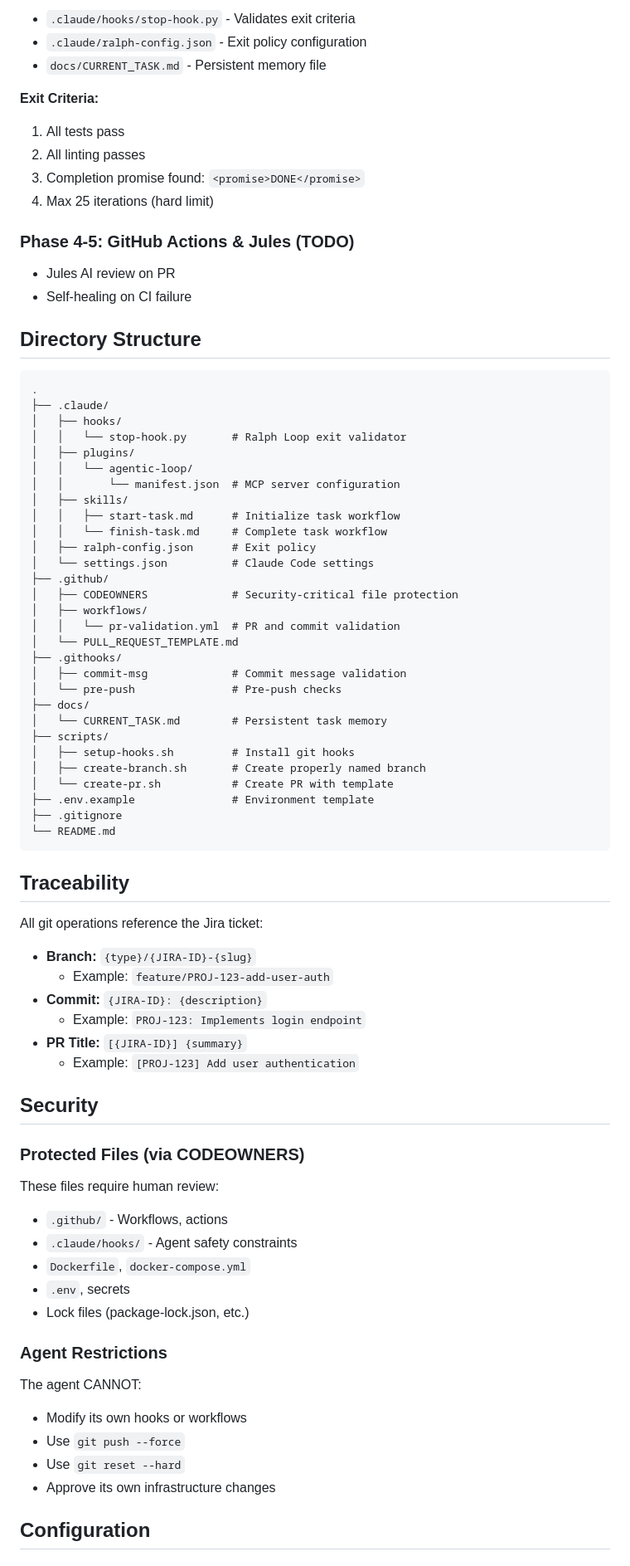
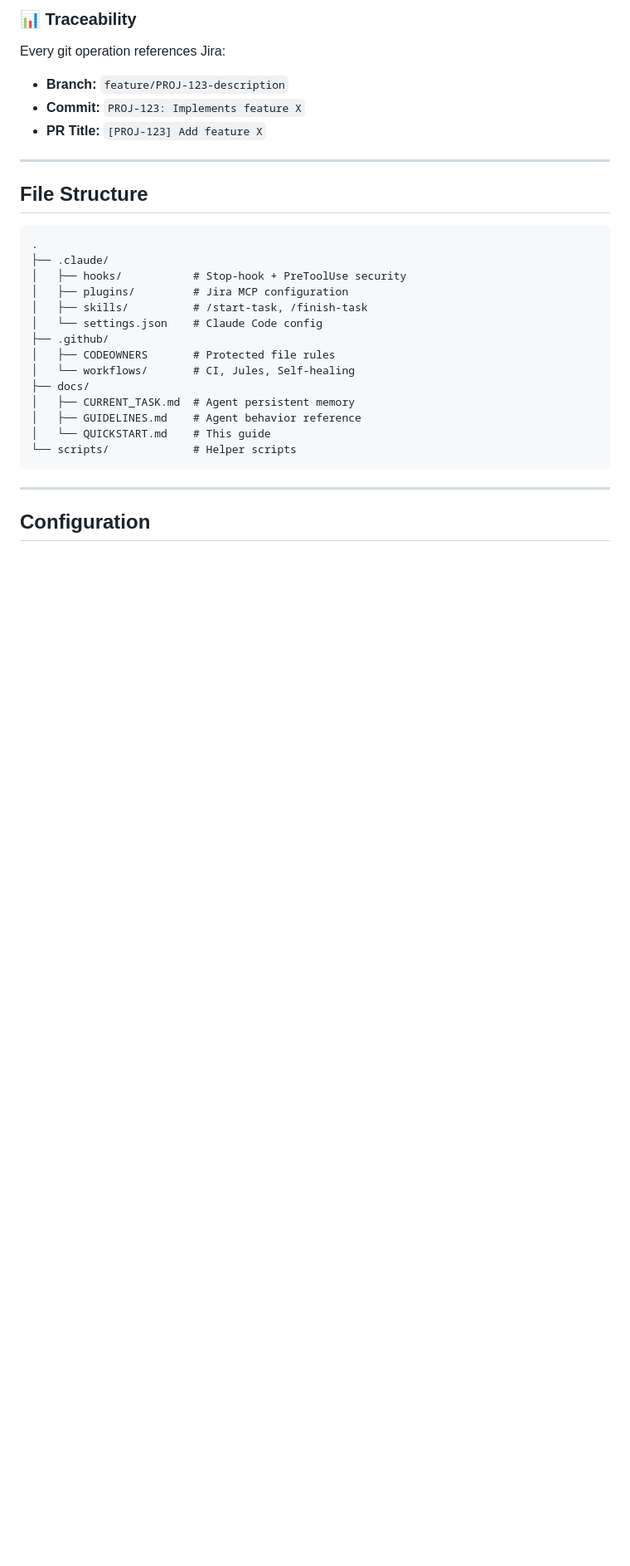
Before and after one commit to itsimonfredlingjack/agentic-devops-loop, a Markdown page: README.md, the part around one of its changes. Shown at 83% size. GitHub-like rendering; blank space fills up the shorter version.

````diff
--- a/README.md
+++ b/README.md
@@ -81,81 +85,32 @@ The agent will:
 
-- `.claude/hooks/stop-hook.py` - Validates exit criteria
-- `.claude/ralph-config.json` - Exit policy configuration
-- `docs/CURRENT_TASK.md` - Persistent memory file
+### 📊 Traceability
 
-**Exit Criteria:**
-1. All tests pass
-2. All linting passes
-3. Completion promise found: `<promise>DONE</promise>`
-4. Max 25 iterations (hard limit)
+Every git operation references Jira:
+- **Branch:** `feature/PROJ-123-description`
+- **Commit:** `PROJ-123: Implements feature X`
+- **PR Title:** `[PROJ-123] Add feature X`
 
-### Phase 4-5: GitHub Actions & Jules (TODO)
+---
 
-- Jules AI review on PR
-- Self-healing on CI failure
-
-## Directory Structure
+## File Structure
 
 ```
 .
 ├── .claude/
-│   ├── hooks/
-│   │   └── stop-hook.py       # Ralph Loop exit validator
-│   ├── plugins/
-│   │   └── agentic-loop/
-│   │       └── manifest.json  # MCP server configuration
-│   ├── skills/
-│   │   ├── start-task.md      # Initialize task workflow
-│   │   └── finish-task.md     # Complete task workflow
-│   ├── ralph-config.json      # Exit policy
-│   └── settings.json          # Claude Code settings
+│   ├── hooks/           # Stop-hook + PreToolUse security
+│   ├── plugins/         # Jira MCP configuration
+│   ├── skills/          # /start-task, /finish-task
+│   └── settings.json    # Claude Code config
 ├── .github/
-│   ├── CODEOWNERS             # Security-critical file protection
-│   ├── workflows/
-│   │   └── pr-validation.yml  # PR and commit validation
-│   └── PULL_REQUEST_TEMPLATE.md
-├── .githooks/
-│   ├── commit-msg             # Commit message validation
-│   └── pre-push               # Pre-push checks
+│   ├── CODEOWNERS       # Protected file rules
+│   └── workflows/       # CI, Jules, Self-healing
 ├── docs/
-│   └── CURRENT_TASK.md        # Persistent task memory
-├── scripts/
-│   ├── setup-hooks.sh         # Install git hooks
-│   ├── create-branch.sh       # Create properly named branch
-│   └── create-pr.sh           # Create PR with template
-├── .env.example               # Environment template
-├── .gitignore
-└── README.md
+│   ├── CURRENT_TASK.md  # Agent persistent memory
+│   ├── GUIDELINES.md    # Agent behavior reference
+│   └── QUICKSTART.md    # This guide
+└── scripts/             # Helper scripts
 ```
 
-## Traceability
-
-All git operations reference the Jira ticket:
-
-- **Branch:** `{type}/{JIRA-ID}-{slug}`
-  - Example: `feature/PROJ-123-add-user-auth`
-- **Commit:** `{JIRA-ID}: {description}`
-  - Example: `PROJ-123: Implements login endpoint`
-- **PR Title:** `[{JIRA-ID}] {summary}`
-  - Example: `[PROJ-123] Add user authentication`
-
-## Security
-
-### Protected Files (via CODEOWNERS)
-
-These files require human review:
-- `.github/` - Workflows, actions
-- `.claude/hooks/` - Agent safety constraints
-- `Dockerfile`, `docker-compose.yml`
-- `.env`, secrets
-- Lock files (package-lock.json, etc.)
-
-### Agent Restrictions
-
-The agent CANNOT:
-- Modify its own hooks or workflows
-- Use `git push --force`
-- Use `git reset --hard`
-- Approve its own infrastructure changes
+---
 
 ## Configuration
````
Also changed, not shown: other parts of README.md (+126 -110 lines), docs/QUICKSTART.md (added, +257 -0 lines).
